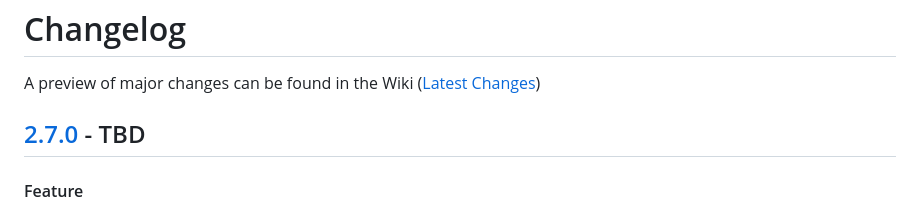
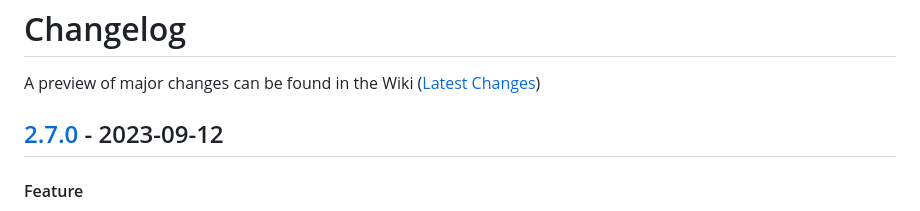
Before and after one commit to kcapp/frontend, a Markdown page: CHANGELOG.md, the part around the change printed below. Rendered like a GitHub page.

```diff
--- a/CHANGELOG.md
+++ b/CHANGELOG.md
@@ -1,7 +1,7 @@
 # Changelog
 A preview of major changes can be found in the Wiki ([Latest Changes](https://github.com/kcapp/frontend/wiki/Latest_Changes))
 
-## [2.7.0] - TBD
+## [2.7.0] - 2023-09-12
 #### Feature
 - Automatically start next leg without needing to reload the page to improve load time, and get back to throwing quicker
 - Forward clients back to main page from match result after 2 minutes
```
Also changed, not shown: other parts of CHANGELOG.md (+1 -1 lines).
